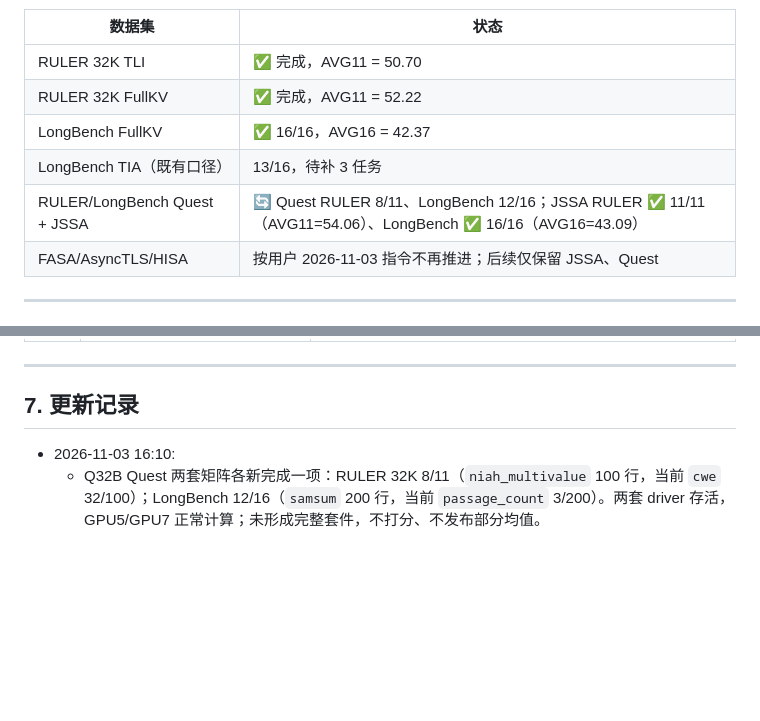
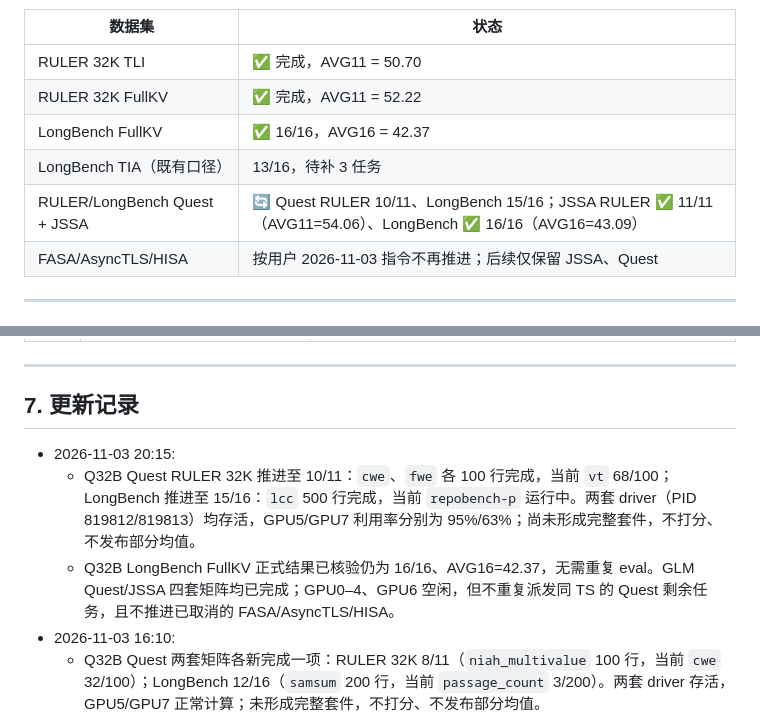
Before and after one commit to Chosen-David/two-level-attention, a Markdown page: research/docs/论文baseline矩阵补齐报告_20261031_by_claude.md, 2 parts joined by grey strips. GitHub-like rendering; blank space fills up the shorter version.

Commit message:
docs(baseline): 更新 Qwen32 Quest 20 时进度
Co-Authored-By: Kimi <noreply@moonshot.ai>

```diff
--- a/research/docs/论文baseline矩阵补齐报告_20261031_by_claude.md
+++ b/research/docs/论文baseline矩阵补齐报告_20261031_by_claude.md
@@ -134,7 +134,7 @@ TLI 领先最接近对手 HISA +1.08，领先 JSSA +1.64，领先 FullKV +1.39
 | RULER 32K FullKV | ✅ 完成，AVG11 = 52.22 |
 | LongBench FullKV | ✅ 16/16，AVG16 = 42.37 |
 | LongBench TIA（既有口径） | 13/16，待补 3 任务 |
-| RULER/LongBench Quest + JSSA | 🔄 Quest RULER 8/11、LongBench 12/16；JSSA RULER ✅ 11/11（AVG11=54.06）、LongBench ✅ 16/16（AVG16=43.09） |
+| RULER/LongBench Quest + JSSA | 🔄 Quest RULER 10/11、LongBench 15/16；JSSA RULER ✅ 11/11（AVG11=54.06）、LongBench ✅ 16/16（AVG16=43.09） |
 | FASA/AsyncTLS/HISA | 按用户 2026-11-03 指令不再推进；后续仅保留 JSSA、Quest |
 
 ---
@@ -353,6 +353,9 @@ TLI 领先最接近对手 HISA +1.08，领先 JSSA +1.64，领先 FullKV +1.39
 
 ## 7. 更新记录
 
+- 2026-11-03 20:15:
+  - Q32B Quest RULER 32K 推进至 10/11：`cwe`、`fwe` 各 100 行完成，当前 `vt` 68/100；LongBench 推进至 15/16：`lcc` 500 行完成，当前 `repobench-p` 运行中。两套 driver（PID 819812/819813）均存活，GPU5/GPU7 利用率分别为 95%/63%；尚未形成完整套件，不打分、不发布部分均值。
+  - Q32B LongBench FullKV 正式结果已核验仍为 16/16、AVG16=42.37，无需重复 eval。GLM Quest/JSSA 四套矩阵均已完成；GPU0–4、GPU6 空闲，但不重复派发同 TS 的 Quest 剩余任务，且不推进已取消的 FASA/AsyncTLS/HISA。
 - 2026-11-03 16:10:
   - Q32B Quest 两套矩阵各新完成一项：RULER 32K 8/11（`niah_multivalue` 100 行，当前 `cwe` 32/100）；LongBench 12/16（`samsum` 200 行，当前 `passage_count` 3/200）。两套 driver 存活，GPU5/GPU7 正常计算；未形成完整套件，不打分、不发布部分均值。
   - Q32B LongBench FullKV 三项补跑产物齐全，16/16 与 AVG16=42.37 保持不变，无需重复 eval。GLM Quest/JSSA 四套矩阵均已完成；GPU0–4、GPU6 空闲，但不重复派发同 TS 的 Quest 剩余任务，且不推进已取消的 FASA/AsyncTLS/HISA。
```
Also changed, not shown: other parts of research/docs/论文baseline矩阵补齐报告_20261031_by_claude.md (+2 -2 lines).
